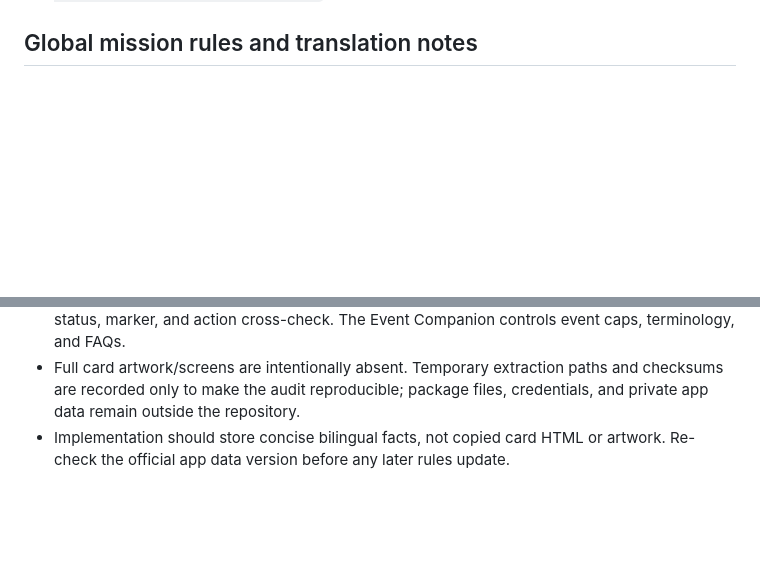
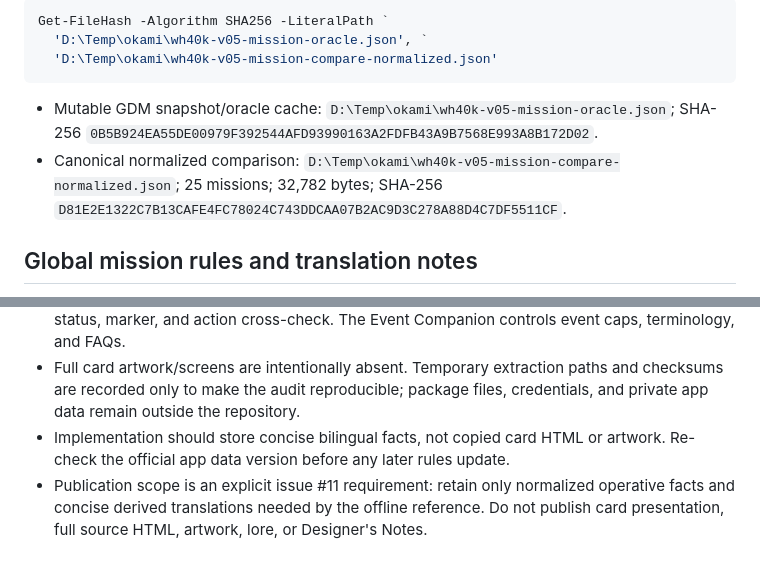
Before and after one commit to okami69/WH40K-Terrain-Layout, a Markdown page: docs/rules-sources/2026-27-mission-and-twist-audit.md, 2 parts joined by grey strips. Drawn GitHub-style; blank space fills up the shorter version.

````diff
--- a/docs/rules-sources/2026-27-mission-and-twist-audit.md
+++ b/docs/rules-sources/2026-27-mission-and-twist-audit.md
@@ -12,3 +76,16 @@ Inspection date: 2026-08-09. Scope: the current 2026-27 mission pack only; the o
+```powershell
+Get-FileHash -Algorithm SHA256 -LiteralPath `
+  'D:\Temp\okami\wh40k-v05-mission-oracle.json', `
+  'D:\Temp\okami\wh40k-v05-mission-compare-normalized.json'
+```
+
+- Mutable GDM snapshot/oracle cache:
+  `D:\Temp\okami\wh40k-v05-mission-oracle.json`;
+  SHA-256 `0B5B924EA55DE00979F392544AFD93990163A2FDFB43A9B7568E993A8B172D02`.
+- Canonical normalized comparison:
+  `D:\Temp\okami\wh40k-v05-mission-compare-normalized.json`;
+  25 missions; 32,782 bytes; SHA-256
+  `D81E2E1322C7B13CAFE4FC78024C743DDCAA07B2AC9D3C278A88D4C7DF5511CF`.
 
 ## Global mission rules and translation notes
 
@@ -444,3 +521,9 @@ Source: the six `mission_twist` records belonging to current app mission pack UU
 - GDM is the readable mission transcription; the current official app data is the numeric, timing, status, marker, and action cross-check. The Event Companion controls event caps, terminology, and FAQs.
 - Full card artwork/screens are intentionally absent. Temporary extraction paths and checksums are recorded only to make the audit reproducible; package files, credentials, and private app data remain outside the repository.
 - Implementation should store concise bilingual facts, not copied card HTML or artwork. Re-check the official app data version before any later rules update.
+- Publication scope is an explicit issue #11 requirement: retain only normalized operative facts and concise derived translations needed by the offline reference. Do not publish card presentation, full source HTML, artwork, lore, or Designer's Notes.
+
+[play]: https://play.google.com/store/apps/details?id=com.gamesworkshop.w40k
+[apkpure-page]: https://apkpure.net/warhammer-40-000-the-app/com.gamesworkshop.w40k/download
+[apkpure-xapk]: https://d.apkpure.net/b/XAPK/com.gamesworkshop.w40k?version=latest
+[gdm-history]: https://game-datamissions.com/version-history
````
Also changed, not shown: other parts of docs/rules-sources/2026-27-mission-and-twist-audit.md (+68 -4 lines).
